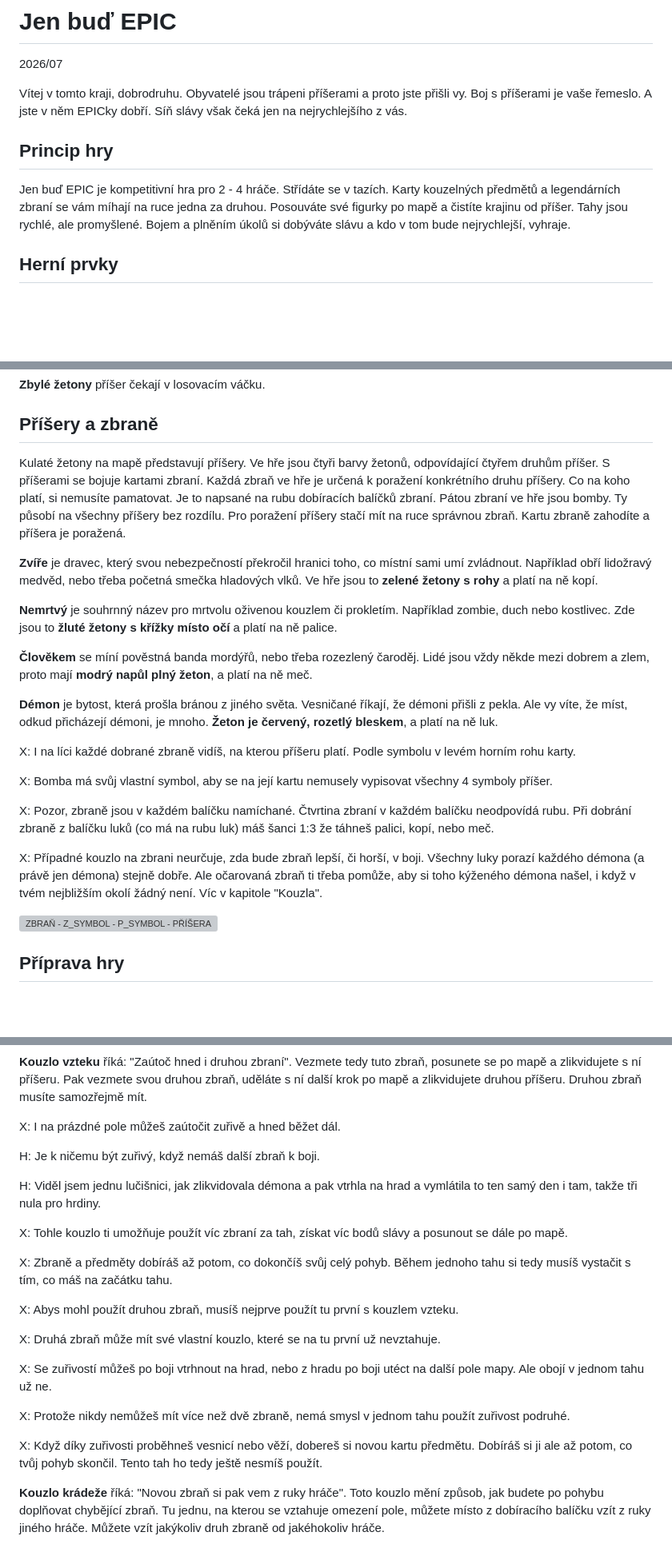
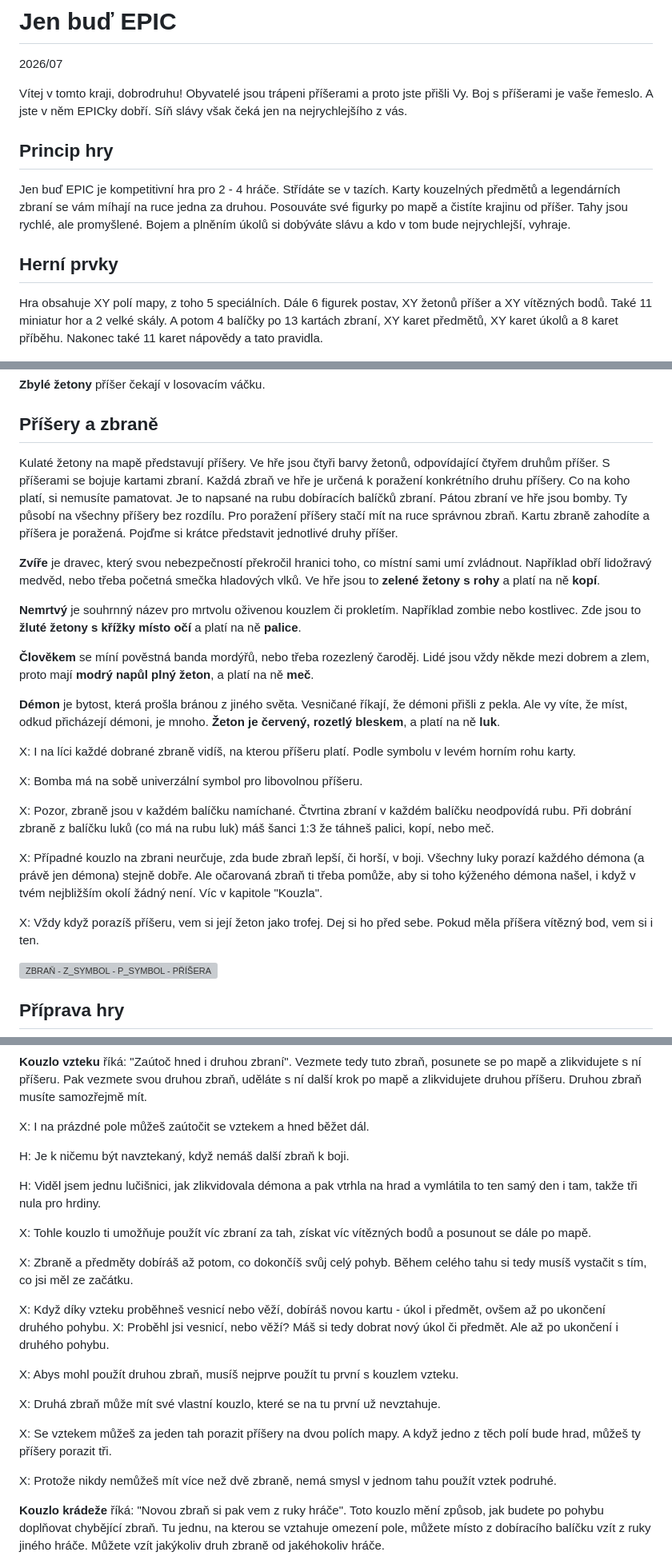
Before and after one commit to gdarai/ZD_texts, a Markdown page: pravidla.md, 3 parts joined by grey strips. Shown at 80% size. Drawn GitHub-style; blank space fills up the shorter version; grey boxes are pictures that could not be loaded.

```diff
--- a/pravidla.md
+++ b/pravidla.md
@@ -3,13 +3,15 @@
 2026/07
 
 
-Vítej v tomto kraji, dobrodruhu. Obyvatelé jsou trápeni příšerami a proto jste přišli vy. Boj s příšerami je vaše řemeslo. A jste v něm EPICky dobří. Síň slávy však čeká jen na nejrychlejšího z vás.
+Vítej v tomto kraji, dobrodruhu! Obyvatelé jsou trápeni příšerami a proto jste přišli Vy. Boj s příšerami je vaše řemeslo. A jste v něm EPICky dobří. Síň slávy však čeká jen na nejrychlejšího z vás.
 
 ## Princip hry
 
 Jen buď EPIC je kompetitivní hra pro 2 - 4 hráče. Střídáte se v tazích. Karty kouzelných předmětů a legendárních zbraní se vám míhají na ruce jedna za druhou. Posouváte své figurky po mapě a čistíte krajinu od příšer. Tahy jsou rychlé, ale promyšlené. Bojem a plněním úkolů si dobýváte slávu a kdo v tom bude nejrychlejší, vyhraje.
 
 ## Herní prvky
+
+Hra obsahuje XY polí mapy, z toho 5 speciálních. Dále 6 figurek postav, XY žetonů příšer a XY vítězných bodů. Také 11 miniatur hor a 2 velké skály. A potom 4 balíčky po 13 kartách zbraní, XY karet předmětů, XY karet úkolů a 8 karet příběhu. Nakonec také 11 karet nápovědy a tato pravidla.
 
 ![CO JE VE HŘE](rulesImg/01_veHre.PNG)
 
@@ -26,23 +28,25 @@ Jen buď EPIC je kompetitivní hra pro 2 - 4 hráče. Střídáte se v tazích.
 **Zbylé žetony** příšer čekají v losovacím váčku.
 
 ## Příšery a zbraně
-Kulaté žetony na mapě představují příšery. Ve hře jsou čtyři barvy žetonů, odpovídající čtyřem druhům příšer. S příšerami se bojuje kartami zbraní. Každá zbraň ve hře je určená k poražení konkrétního druhu příšery. Co na koho platí, si nemusíte pamatovat. Je to napsané na rubu dobíracích balíčků zbraní. Pátou zbraní ve hře jsou bomby. Ty působí na všechny příšery bez rozdílu. Pro poražení příšery stačí mít na ruce správnou zbraň. Kartu zbraně zahodíte a příšera je poražená.
+Kulaté žetony na mapě představují příšery. Ve hře jsou čtyři barvy žetonů, odpovídající čtyřem druhům příšer. S příšerami se bojuje kartami zbraní. Každá zbraň ve hře je určená k poražení konkrétního druhu příšery. Co na koho platí, si nemusíte pamatovat. Je to napsané na rubu dobíracích balíčků zbraní. Pátou zbraní ve hře jsou bomby. Ty působí na všechny příšery bez rozdílu. Pro poražení příšery stačí mít na ruce správnou zbraň. Kartu zbraně zahodíte a příšera je poražená. Pojďme si krátce představit jednotlivé druhy příšer.
 
-**Zvíře** je dravec, který svou nebezpečností překročil hranici toho, co místní sami umí zvládnout. Například obří lidožravý medvěd, nebo třeba početná smečka hladových vlků. Ve hře jsou to **zelené žetony s rohy** a platí na ně kopí.
+**Zvíře** je dravec, který svou nebezpečností překročil hranici toho, co místní sami umí zvládnout. Například obří lidožravý medvěd, nebo třeba početná smečka hladových vlků. Ve hře jsou to **zelené žetony s rohy** a platí na ně **kopí**.
 
-**Nemrtvý** je souhrnný název pro mrtvolu oživenou kouzlem či prokletím. Například zombie, duch nebo kostlivec. Zde jsou to **žluté žetony s křížky místo očí** a platí na ně palice.
+**Nemrtvý** je souhrnný název pro mrtvolu oživenou kouzlem či prokletím. Například zombie nebo kostlivec. Zde jsou to **žluté žetony s křížky místo očí** a platí na ně **palice**.
 
-**Člověkem** se míní pověstná banda mordýřů, nebo třeba rozezlený čaroděj. Lidé jsou vždy někde mezi dobrem a zlem, proto mají **modrý napůl plný žeton**, a platí na ně meč.
+**Člověkem** se míní pověstná banda mordýřů, nebo třeba rozezlený čaroděj. Lidé jsou vždy někde mezi dobrem a zlem, proto mají **modrý napůl plný žeton**, a platí na ně **meč**.
 
-**Démon** je bytost, která prošla bránou z jiného světa. Vesničané říkají, že démoni přišli z pekla. Ale vy víte, že míst, odkud přicházejí démoni, je mnoho. **Žeton je červený, rozetlý bleskem**, a platí na ně luk.
+**Démon** je bytost, která prošla bránou z jiného světa. Vesničané říkají, že démoni přišli z pekla. Ale vy víte, že míst, odkud přicházejí démoni, je mnoho. **Žeton je červený, rozetlý bleskem**, a platí na ně **luk**.
 
 X: I na líci každé dobrané zbraně vidíš, na kterou příšeru platí. Podle symbolu v levém horním rohu karty.
 
-X: Bomba má svůj vlastní symbol, aby se na její kartu nemusely vypisovat všechny 4 symboly příšer.
+X: Bomba má na sobě univerzální symbol pro libovolnou příšeru.
 
 X: Pozor, zbraně jsou v každém balíčku namíchané. Čtvrtina zbraní v každém balíčku neodpovídá rubu. Při dobrání zbraně z balíčku luků (co má na rubu luk) máš šanci 1:3 že táhneš palici, kopí, nebo meč.
 
 X: Případné kouzlo na zbrani neurčuje, zda bude zbraň lepší, či horší, v boji. Všechny luky porazí každého démona (a právě jen démona) stejně dobře. Ale očarovaná zbraň ti třeba pomůže, aby si toho kýženého démona našel, i když v tvém nejbližším okolí žádný není. Víc v kapitole "Kouzla".
+
+X: Vždy když porazíš příšeru, vem si její žeton jako trofej. Dej si ho před sebe. Pokud měla příšera vítězný bod, vem si i ten.
 
 ![ZBRAŇ - Z_SYMBOL - P_SYMBOL - PŘÍŠERA](rulesImg/03_odZbrane.PNG)
 
@@ -365,25 +377,26 @@ X: Také nejde kopím s vábením na hradě zapíchnout zvíře a pak místo dru
 
 **Kouzlo vzteku** říká: "Zaútoč hned i druhou zbraní". Vezmete tedy tuto zbraň, posunete se po mapě a zlikvidujete s ní příšeru. Pak vezmete svou druhou zbraň, uděláte s ní další krok po mapě a zlikvidujete druhou příšeru. Druhou zbraň musíte samozřejmě mít.
 
-X: I na prázdné pole můžeš zaútočit zuřivě a hned běžet dál.
+X: I na prázdné pole můžeš zaútočit se vztekem a hned běžet dál.
 
-H: Je k ničemu být zuřivý, když nemáš další zbraň k boji.
+H: Je k ničemu být navztekaný, když nemáš další zbraň k boji.
 
 H: Viděl jsem jednu lučišnici, jak zlikvidovala démona a pak vtrhla na hrad a vymlátila to ten samý den i tam, takže tři nula pro hrdiny.
 
-X: Tohle kouzlo ti umožňuje použít víc zbraní za tah, získat víc bodů slávy a posunout se dále po mapě.
+X: Tohle kouzlo ti umožňuje použít víc zbraní za tah, získat víc vítězných bodů a posunout se dále po mapě.
 
-X: Zbraně a předměty dobíráš až potom, co dokončíš svůj celý pohyb. Během jednoho tahu si tedy musíš vystačit s tím, co máš na začátku tahu.
+X: Zbraně a předměty dobíráš až potom, co dokončíš svůj celý pohyb. Během celého tahu si tedy musíš vystačit s tím, co jsi měl ze začátku.
+
+X: Když díky vzteku proběhneš vesnicí nebo věží, dobíráš novou kartu - úkol i předmět, ovšem až po ukončení druhého pohybu.
+X: Proběhl jsi vesnicí, nebo věží? Máš si tedy dobrat nový úkol či předmět. Ale až po ukončení i druhého pohybu.
 
 X: Abys mohl použít druhou zbraň, musíš nejprve použít tu první s kouzlem vzteku.
 
 X: Druhá zbraň může mít své vlastní kouzlo, které se na tu první už nevztahuje.
 
-X: Se zuřivostí můžeš po boji vtrhnout na hrad, nebo z hradu po boji utéct na další pole mapy. Ale obojí v jednom tahu už ne.
+X: Se vztekem můžeš za jeden tah porazit příšery na dvou polích mapy. A když jedno z těch polí bude hrad, můžeš ty příšery porazit tři.
 
-X: Protože nikdy nemůžeš mít více než dvě zbraně, nemá smysl v jednom tahu použít zuřivost podruhé.
-
-X: Když díky zuřivosti proběhneš vesnicí nebo věží, dobereš si novou kartu předmětu. Dobíráš si ji ale až potom, co tvůj pohyb skončil. Tento tah ho tedy ještě nesmíš použít.
+X: Protože nikdy nemůžeš mít více než dvě zbraně, nemá smysl v jednom tahu použít vztek podruhé.
 
 **Kouzlo krádeže** říká: "Novou zbraň si pak vem z ruky hráče". Toto kouzlo mění způsob, jak budete po pohybu doplňovat chybějící zbraň. Tu jednu, na kterou se vztahuje omezení pole, můžete místo z dobíracího balíčku vzít z ruky jiného hráče. Můžete vzít jakýkoliv druh zbraně od jakéhokoliv hráče.
 
```
Also changed, not shown: other parts of pravidla.md (+25 -17 lines).
